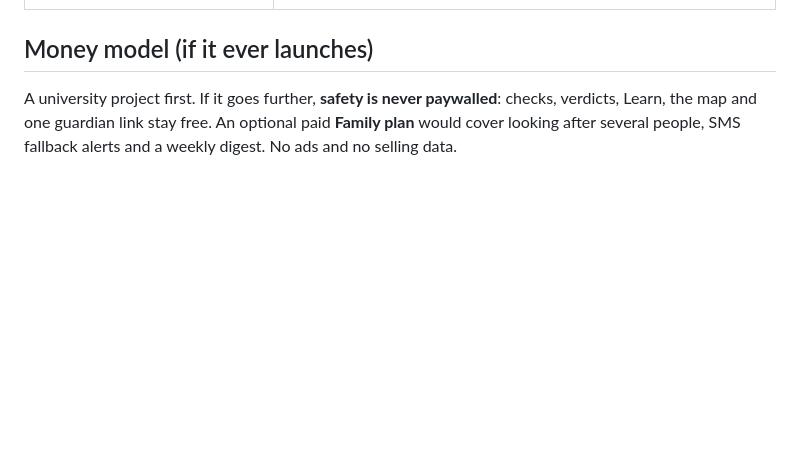
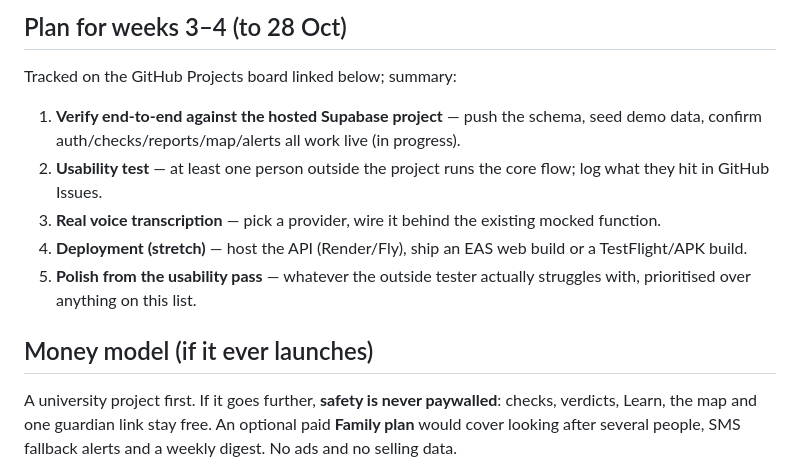
Before and after one commit to victordupreez0/On-Hold, a Markdown page: README.md, the part around one of its changes. Drawn GitHub-style; blank space fills up the shorter version.

Commit message:
docs: must/nice/future feature list, risks revisited, weeks 3-4 plan

```diff
--- a/README.md
+++ b/README.md
@@ -119,3 +143,13 @@ supabase/
+## Plan for weeks 3–4 (to 28 Oct)
+
+Tracked on the GitHub Projects board linked below; summary:
+
+1. **Verify end-to-end against the hosted Supabase project** — push the schema, seed demo data, confirm auth/checks/reports/map/alerts all work live (in progress).
+2. **Usability test** — at least one person outside the project runs the core flow; log what they hit in GitHub Issues.
+3. **Real voice transcription** — pick a provider, wire it behind the existing mocked function.
+4. **Deployment (stretch)** — host the API (Render/Fly), ship an EAS web build or a TestFlight/APK build.
+5. **Polish from the usability pass** — whatever the outside tester actually struggles with, prioritised over anything on this list.
+
 ## Money model (if it ever launches)
 
 A university project first. If it goes further, **safety is never paywalled**: checks, verdicts, Learn, the map and one guardian link stay free. An optional paid **Family plan** would cover looking after several people, SMS fallback alerts and a weekly digest. No ads and no selling data.
```
Also changed, not shown: other parts of README.md (+24 -0 lines).
